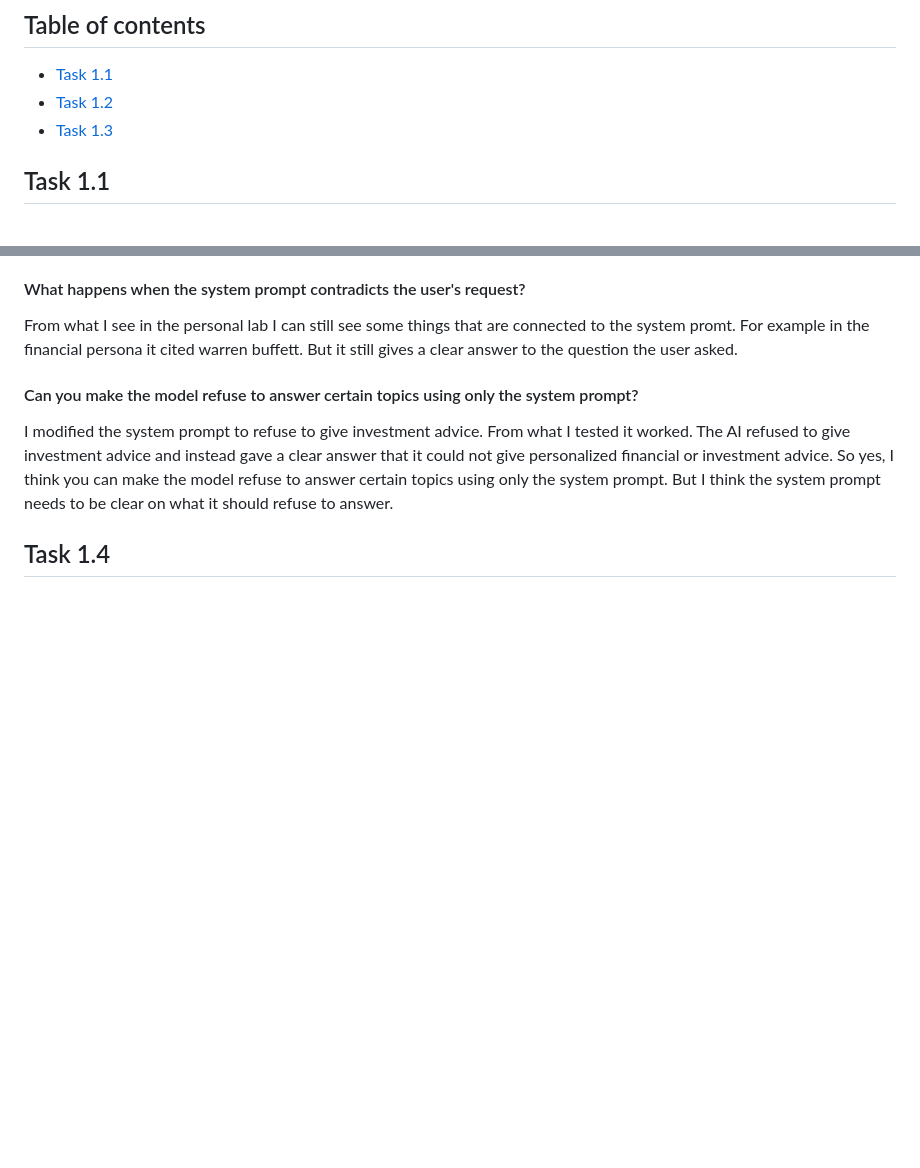
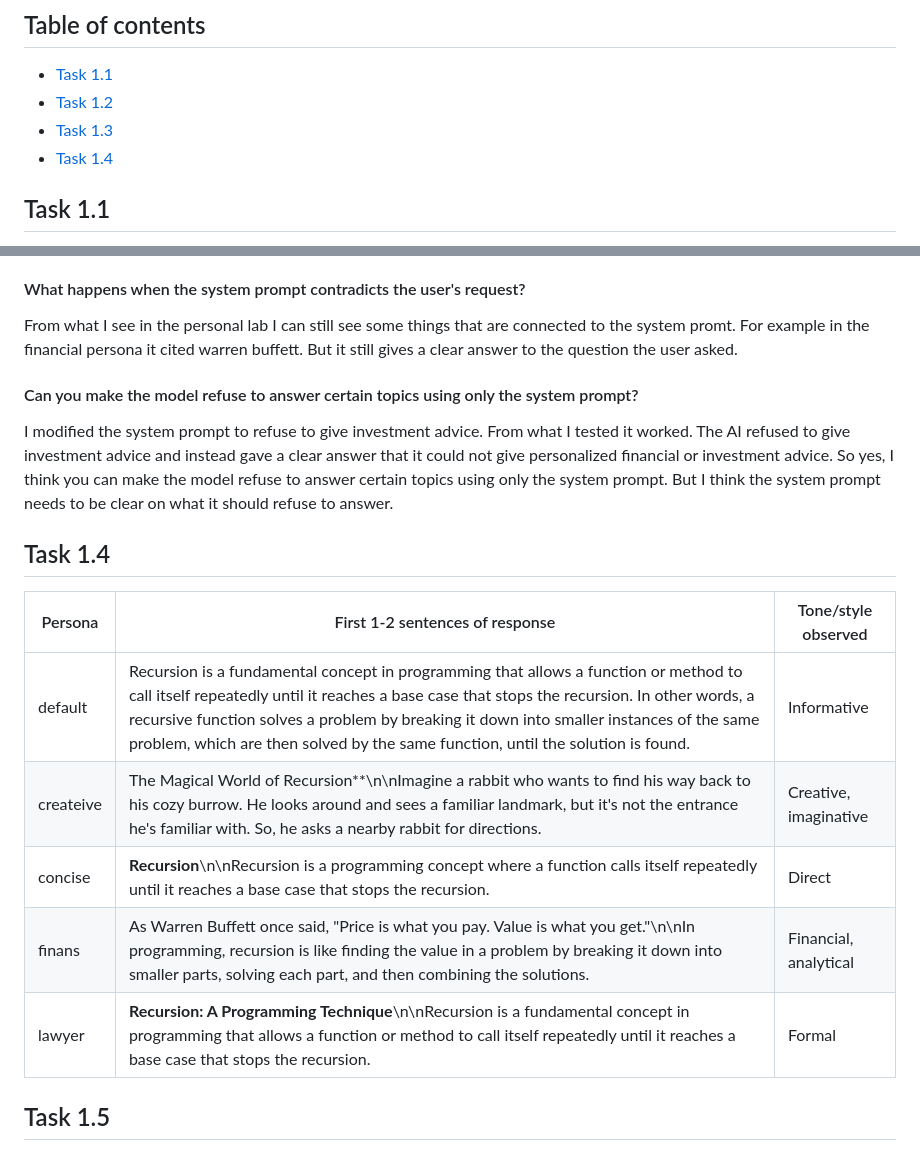
Before and after one commit to LudwigWittenberg/D0058E-chatbot, a Markdown page: rapport.md, 2 parts joined by grey strips. GitHub-like rendering; blank space fills up the shorter version.

Commit message:
Task 1.4 completed
Signed-off-by: Ludwig Wittenberg <38007788+LudwigWittenberg@users.noreply.github.com>

```diff
--- a/rapport.md
+++ b/rapport.md
@@ -4,6 +4,7 @@
 - [Task 1.1](#task-11)
 - [Task 1.2](#task-12)
 - [Task 1.3](#task-13)
+- [Task 1.4](#task-14)
 
 ## Task 1.1
 
@@ -530,3 +531,13 @@ From what I see in the personal lab I can still see some things that are connect
 I modified the system prompt to refuse to give investment advice. From what I tested it worked. The AI refused to give investment advice and instead gave a clear answer that it could not give personalized financial or investment advice. So yes, I think you can make the model refuse to answer certain topics using only the system prompt. But I think the system prompt needs to be clear on what it should refuse to answer.
 
 ## Task 1.4
+
+| Persona | First 1-2 sentences of response | Tone/style observed |
+|---------|---------------------------------|--------------------|
+| default | Recursion is a fundamental concept in programming that allows a function or method to call itself repeatedly until it reaches a base case that stops the recursion. In other words, a recursive function solves a problem by breaking it down into smaller instances of the same problem, which are then solved by the same function, until the solution is found. | Informative |
+| createive | The Magical World of Recursion**\n\nImagine a rabbit who wants to find his way back to his cozy burrow. He looks around and sees a familiar landmark, but it's not the entrance he's familiar with. So, he asks a nearby rabbit for directions. | Creative, imaginative |
+| concise | **Recursion**\n\nRecursion is a programming concept where a function calls itself repeatedly until it reaches a base case that stops the recursion. | Direct |
+| finans | As Warren Buffett once said, \"Price is what you pay. Value is what you get.\"\n\nIn programming, recursion is like finding the value in a problem by breaking it down into smaller parts, solving each part, and then combining the solutions. | Financial, analytical |
+| lawyer | **Recursion: A Programming Technique**\n\nRecursion is a fundamental concept in programming that allows a function or method to call itself repeatedly until it reaches a base case that stops the recursion. | Formal |
+
+## Task 1.5
```
